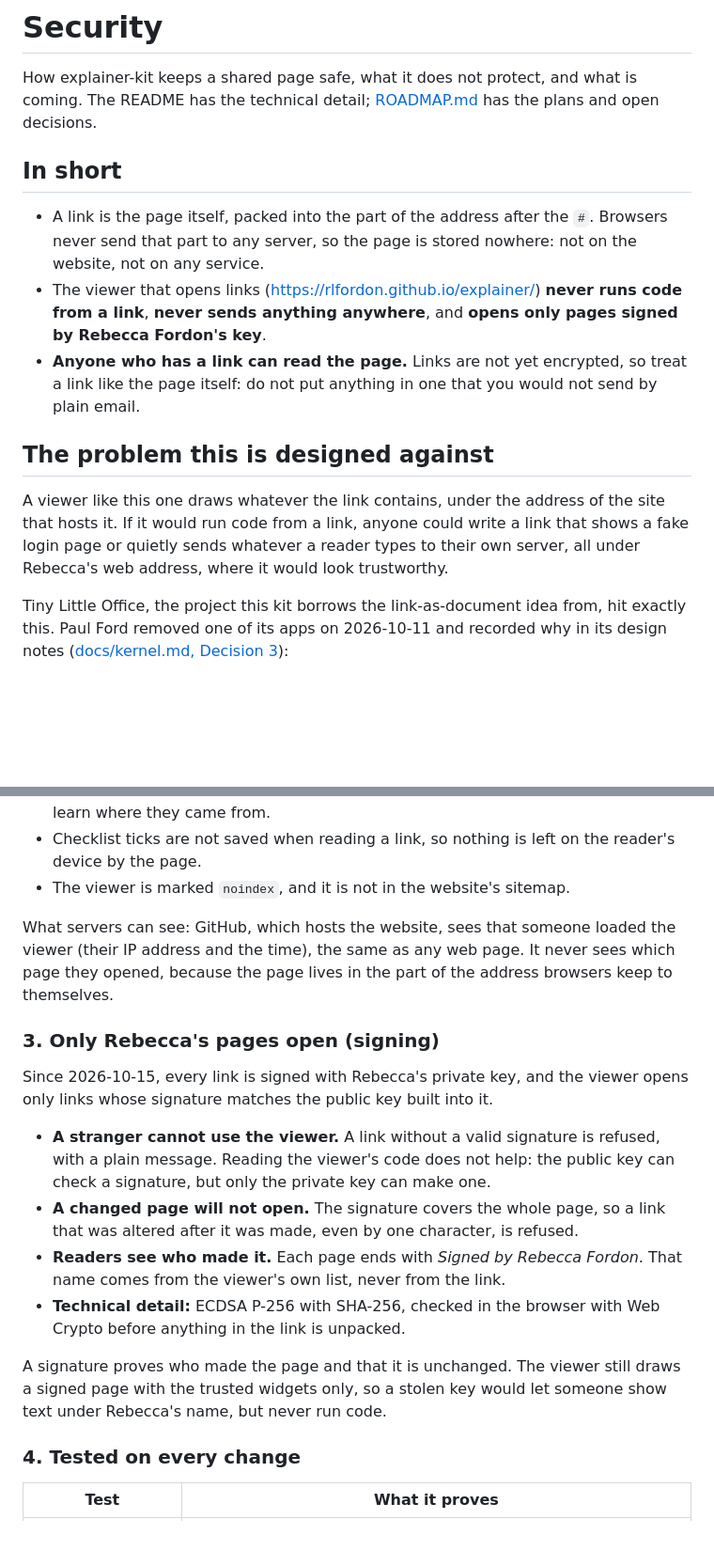
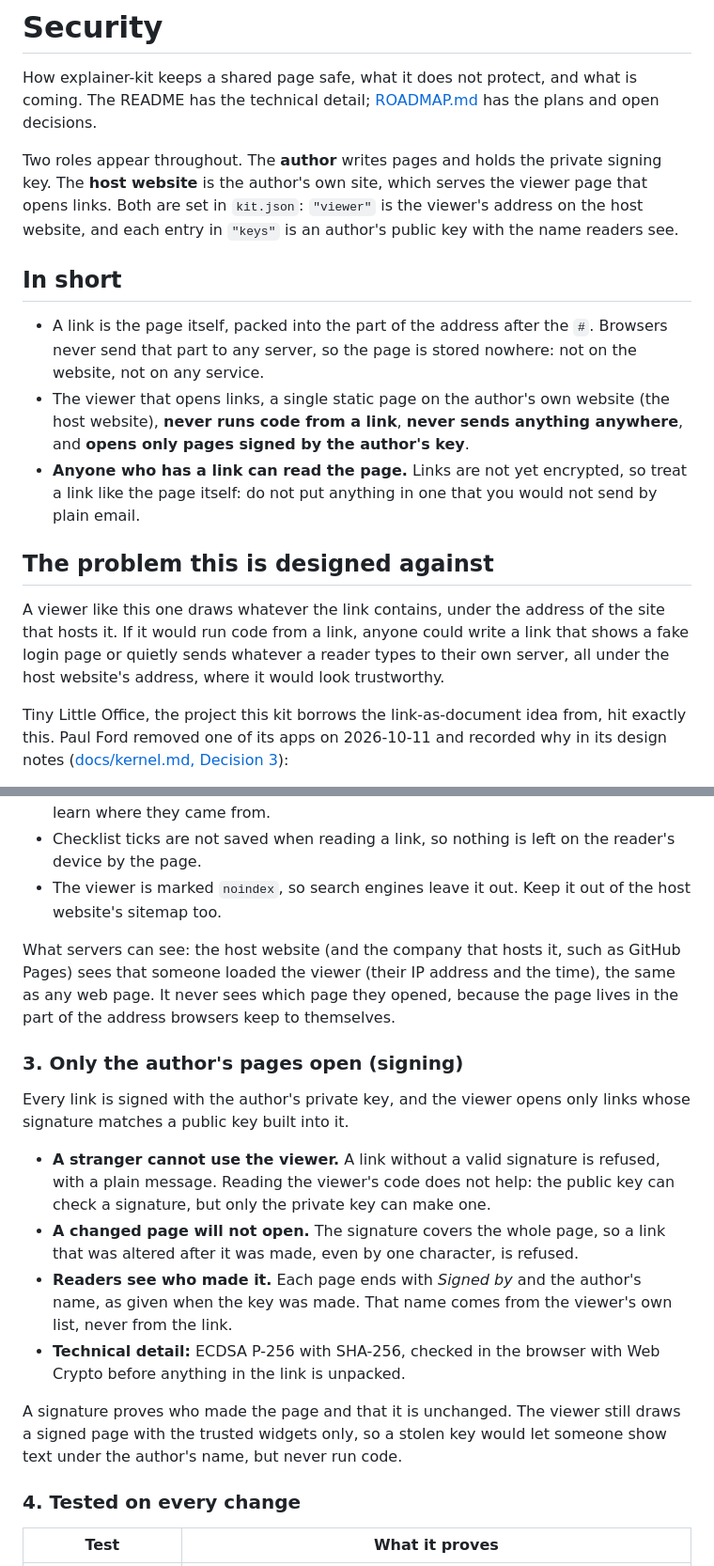
Before and after one commit to rlfordon/explainer-kit, a Markdown page: SECURITY.md, 2 parts joined by grey strips. Shown at 94% size. Drawn GitHub-style; blank space fills up the shorter version.

```diff
--- a/SECURITY.md
+++ b/SECURITY.md
@@ -2,15 +2,20 @@
 
 How explainer-kit keeps a shared page safe, what it does not protect, and what is coming.
 The README has the technical detail; [ROADMAP.md](ROADMAP.md) has the plans and open decisions.
+
+Two roles appear throughout. The **author** writes pages and holds the private signing key.
+The **host website** is the author's own site, which serves the viewer page that opens links.
+Both are set in `kit.json`: `"viewer"` is the viewer's address on the host website, and each
+entry in `"keys"` is an author's public key with the name readers see.
 
 ## In short
 
 - A link is the page itself, packed into the part of the address after the `#`. Browsers
   never send that part to any server, so the page is stored nowhere: not on the website,
   not on any service.
-- The viewer that opens links (https://rlfordon.github.io/explainer/) **never runs code from
-  a link**, **never sends anything anywhere**, and **opens only pages signed by Rebecca
-  Fordon's key**.
+- The viewer that opens links, a single static page on the author's own website (the host
+  website), **never runs code from a link**, **never sends anything anywhere**, and **opens
+  only pages signed by the author's key**.
 - **Anyone who has a link can read the page.** Links are not yet encrypted, so treat a link
   like the page itself: do not put anything in one that you would not send by plain email.
 
@@ -18,8 +23,8 @@ The README has the technical detail; [ROADMAP.md](ROADMAP.md) has the plans and
 
 A viewer like this one draws whatever the link contains, under the address of the site that
 hosts it. If it would run code from a link, anyone could write a link that shows a fake login
-page or quietly sends whatever a reader types to their own server, all under Rebecca's web
-address, where it would look trustworthy.
+page or quietly sends whatever a reader types to their own server, all under the host
+website's address, where it would look trustworthy.
 
 Tiny Little Office, the project this kit borrows the link-as-document idea from, hit exactly
 this. Paul Ford removed one of its apps on 2026-10-11 and recorded why in its design notes
@@ -63,30 +68,31 @@ page out.
   where they came from.
 - Checklist ticks are not saved when reading a link, so nothing is left on the reader's
   device by the page.
-- The viewer is marked `noindex`, and it is not in the website's sitemap.
+- The viewer is marked `noindex`, so search engines leave it out. Keep it out of the host
+  website's sitemap too.
 
-What servers can see: GitHub, which hosts the website, sees that someone loaded the viewer
-(their IP address and the time), the same as any web page. It never sees which page they
+What servers can see: the host website (and the company that hosts it, such as GitHub Pages)
+sees that someone loaded the viewer (their IP address and the time), the same as any web page. It never sees which page they
 opened, because the page lives in the part of the address browsers keep to themselves.
 
-### 3. Only Rebecca's pages open (signing)
+### 3. Only the author's pages open (signing)
 
-Since 2026-10-15, every link is signed with Rebecca's private key, and the viewer opens only
-links whose signature matches the public key built into it.
+Every link is signed with the author's private key, and the viewer opens only links whose
+signature matches a public key built into it.
 
 - **A stranger cannot use the viewer.** A link without a valid signature is refused, with a
   plain message. Reading the viewer's code does not help: the public key can check a
   signature, but only the private key can make one.
 - **A changed page will not open.** The signature covers the whole page, so a link that was
   altered after it was made, even by one character, is refused.
-- **Readers see who made it.** Each page ends with *Signed by Rebecca Fordon*. That name comes
-  from the viewer's own list, never from the link.
+- **Readers see who made it.** Each page ends with *Signed by* and the author's name, as given
+  when the key was made. That name comes from the viewer's own list, never from the link.
 - **Technical detail:** ECDSA P-256 with SHA-256, checked in the browser with Web Crypto
   before anything in the link is unpacked.
 
 A signature proves who made the page and that it is unchanged. The viewer still draws a
 signed page with the trusted widgets only, so a stolen key would let someone show text under
-Rebecca's name, but never run code.
+the author's name, but never run code.
 
 ### 4. Tested on every change
 
```
Also changed, not shown: other parts of SECURITY.md (+5 -5 lines), README.md (+22 -10 lines), ROADMAP.md (+6 -6 lines).
